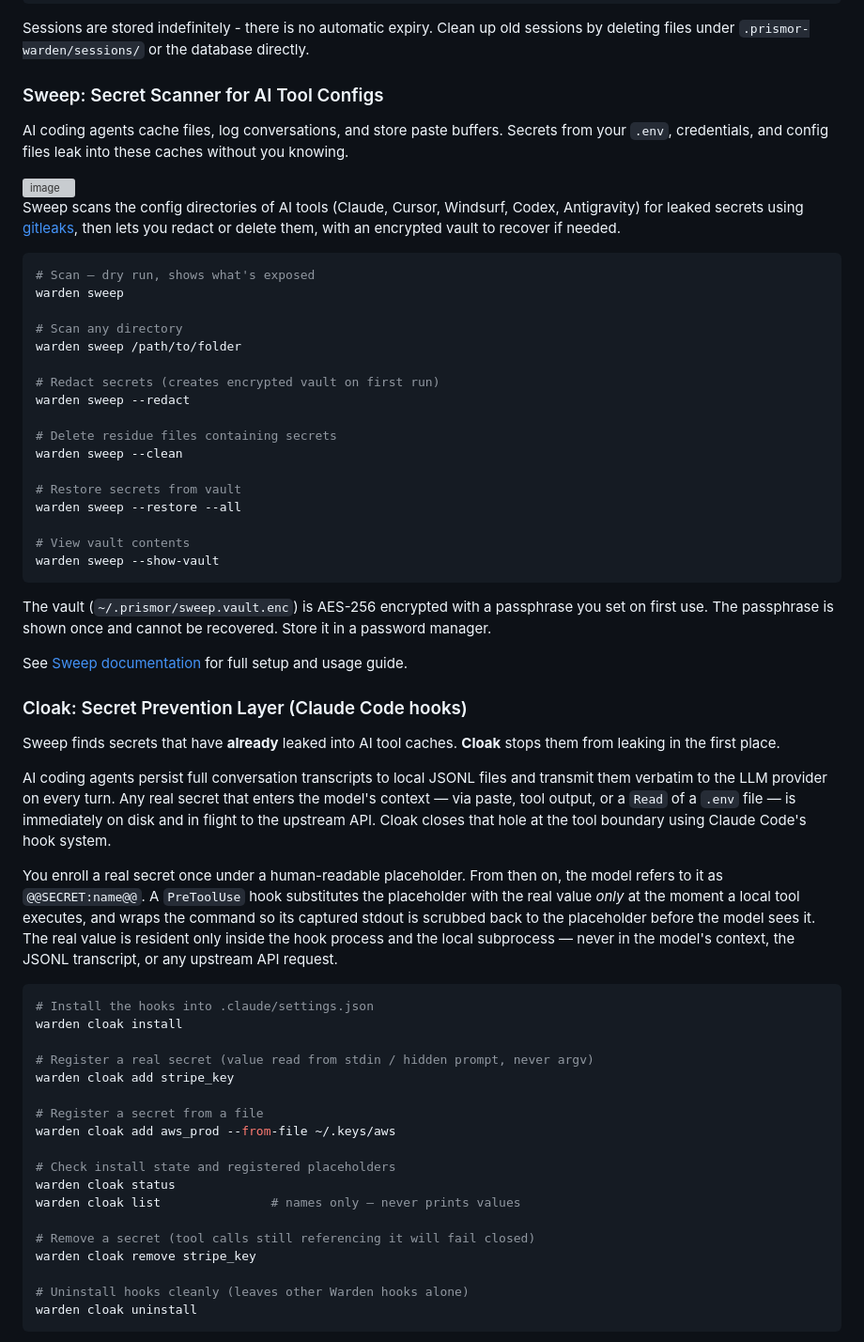
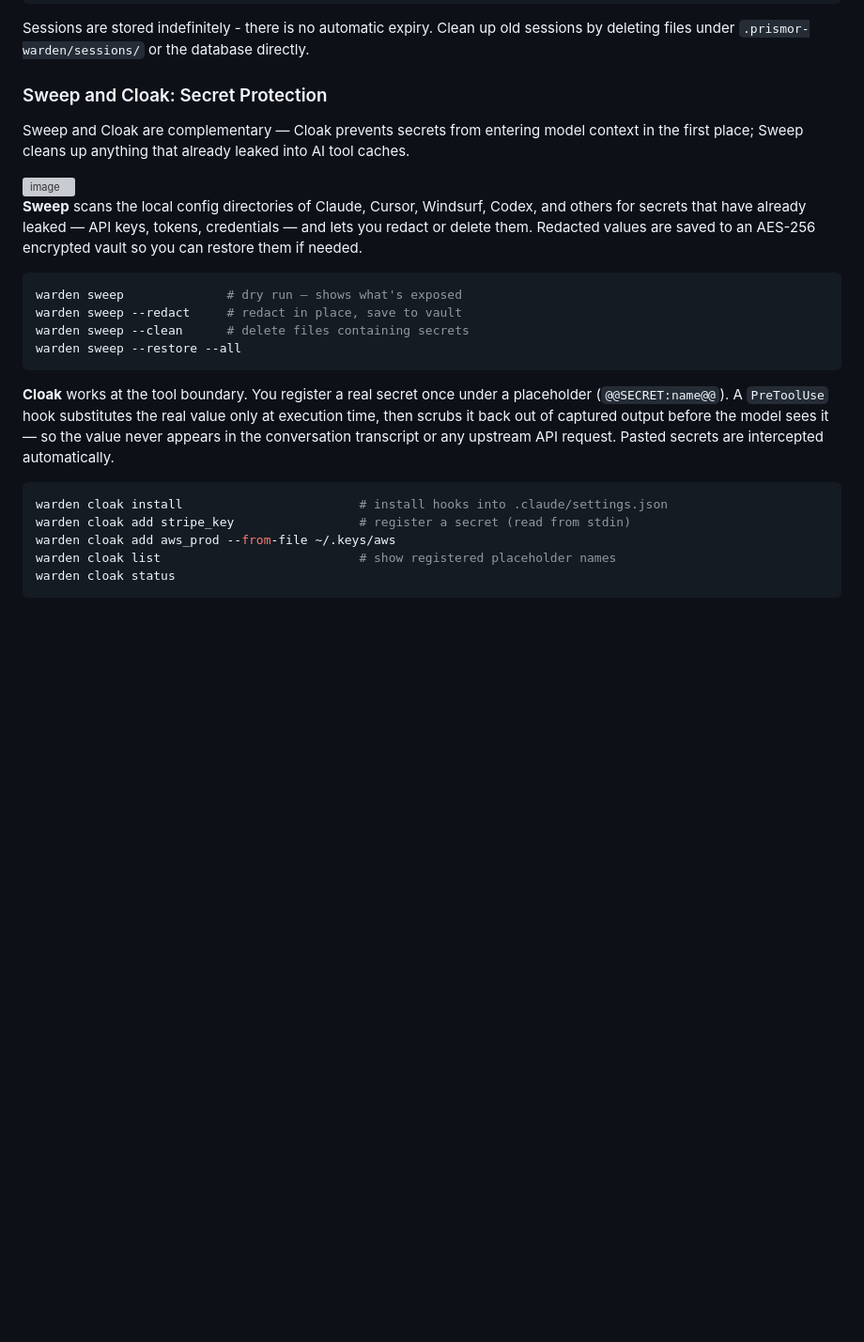
Before and after one commit to Priyansh10ff/immunity-agent, a Markdown page: README.md, the part around one of its changes. Shown at 94% size. GitHub-like rendering; blank space fills up the shorter version; grey boxes are pictures that could not be loaded.

Commit message:
docs: condense Sweep and Cloak sections in README
Co-Authored-By: Claude Sonnet 4.6 <noreply@anthropic.com>

````diff
--- a/README.md
+++ b/README.md
@@ -226,64 +226,28 @@ warden analyze --input session.jsonl --sarif   # export a session as SARIF for C
 
 Sessions are stored indefinitely - there is no automatic expiry. Clean up old sessions by deleting files under `.prismor-warden/sessions/` or the database directly.
 
-### Sweep: Secret Scanner for AI Tool Configs
+### Sweep and Cloak: Secret Protection
 
-AI coding agents cache files, log conversations, and store paste buffers. Secrets from your `.env`, credentials, and config files leak into these caches without you knowing.
+Sweep and Cloak are complementary — Cloak prevents secrets from entering model context in the first place; Sweep cleans up anything that already leaked into AI tool caches.
 
 <img width="1820" height="796" alt="image" src="https://github.com/user-attachments/assets/68137da9-5e7a-4228-b55a-ec50b5cabd51" />
 
-Sweep scans the config directories of AI tools (Claude, Cursor, Windsurf, Codex, Antigravity) for leaked secrets using [gitleaks](https://github.com/gitleaks/gitleaks), then lets you redact or delete them, with an encrypted vault to recover if needed.
+**Sweep** scans the local config directories of Claude, Cursor, Windsurf, Codex, and others for secrets that have already leaked — API keys, tokens, credentials — and lets you redact or delete them. Redacted values are saved to an AES-256 encrypted vault so you can restore them if needed.
 
 ```bash
-# Scan — dry run, shows what's exposed
-warden sweep
-
-# Scan any directory
-warden sweep /path/to/folder
-
-# Redact secrets (creates encrypted vault on first run)
-warden sweep --redact
-
-# Delete residue files containing secrets
-warden sweep --clean
-
-# Restore secrets from vault
+warden sweep              # dry run — shows what's exposed
+warden sweep --redact     # redact in place, save to vault
+warden sweep --clean      # delete files containing secrets
 warden sweep --restore --all
-
-# View vault contents
-warden sweep --show-vault
 ```
 
-The vault (`~/.prismor/sweep.vault.enc`) is AES-256 encrypted with a passphrase you set on first use. The passphrase is shown once and cannot be recovered. Store it in a password manager.
-
-See [Sweep documentation](https://prismor.dev/docs/sweep) for full setup and usage guide.
-
-### Cloak: Secret Prevention Layer (Claude Code hooks)
-
-Sweep finds secrets that have **already** leaked into AI tool caches. **Cloak** stops them from leaking in the first place.
-
-AI coding agents persist full conversation transcripts to local JSONL files and transmit them verbatim to the LLM provider on every turn. Any real secret that enters the model's context — via paste, tool output, or a `Read` of a `.env` file — is immediately on disk and in flight to the upstream API. Cloak closes that hole at the tool boundary using Claude Code's hook system.
-
-You enroll a real secret once under a human-readable placeholder. From then on, the model refers to it as `@@SECRET:name@@`. A `PreToolUse` hook substitutes the placeholder with the real value *only* at the moment a local tool executes, and wraps the command so its captured stdout is scrubbed back to the placeholder before the model sees it. The real value is resident only inside the hook process and the local subprocess — never in the model's context, the JSONL transcript, or any upstream API request.
+**Cloak** works at the tool boundary. You register a real secret once under a placeholder (`@@SECRET:name@@`). A `PreToolUse` hook substitutes the real value only at execution time, then scrubs it back out of captured output before the model sees it — so the value never appears in the conversation transcript or any upstream API request. Pasted secrets are intercepted automatically.
 
 ```bash
-# Install the hooks into .claude/settings.json
-warden cloak install
-
-# Register a real secret (value read from stdin / hidden prompt, never argv)
-warden cloak add stripe_key
-
-# Register a secret from a file
+warden cloak install                        # install hooks into .claude/settings.json
+warden cloak add stripe_key                 # register a secret (read from stdin)
 warden cloak add aws_prod --from-file ~/.keys/aws
-
-# Check install state and registered placeholders
+warden cloak list                           # show registered placeholder names
 warden cloak status
-warden cloak list               # names only — never prints values
-
-# Remove a secret (tool calls still referencing it will fail closed)
-warden cloak remove stripe_key
-
-# Uninstall hooks cleanly (leaves other Warden hooks alone)
-warden cloak uninstall
 ```
 
````
Also changed, not shown: other parts of README.md (+1 -25 lines).
